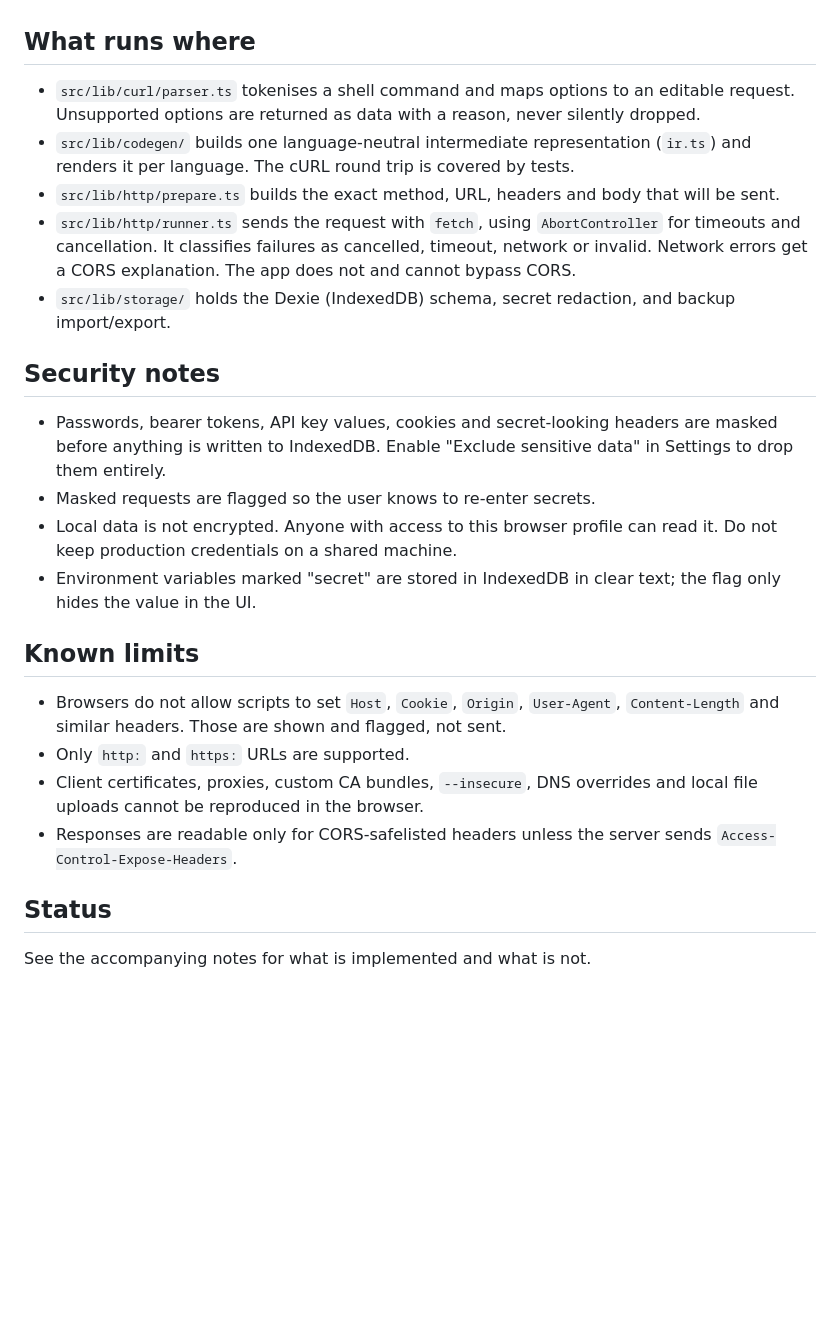
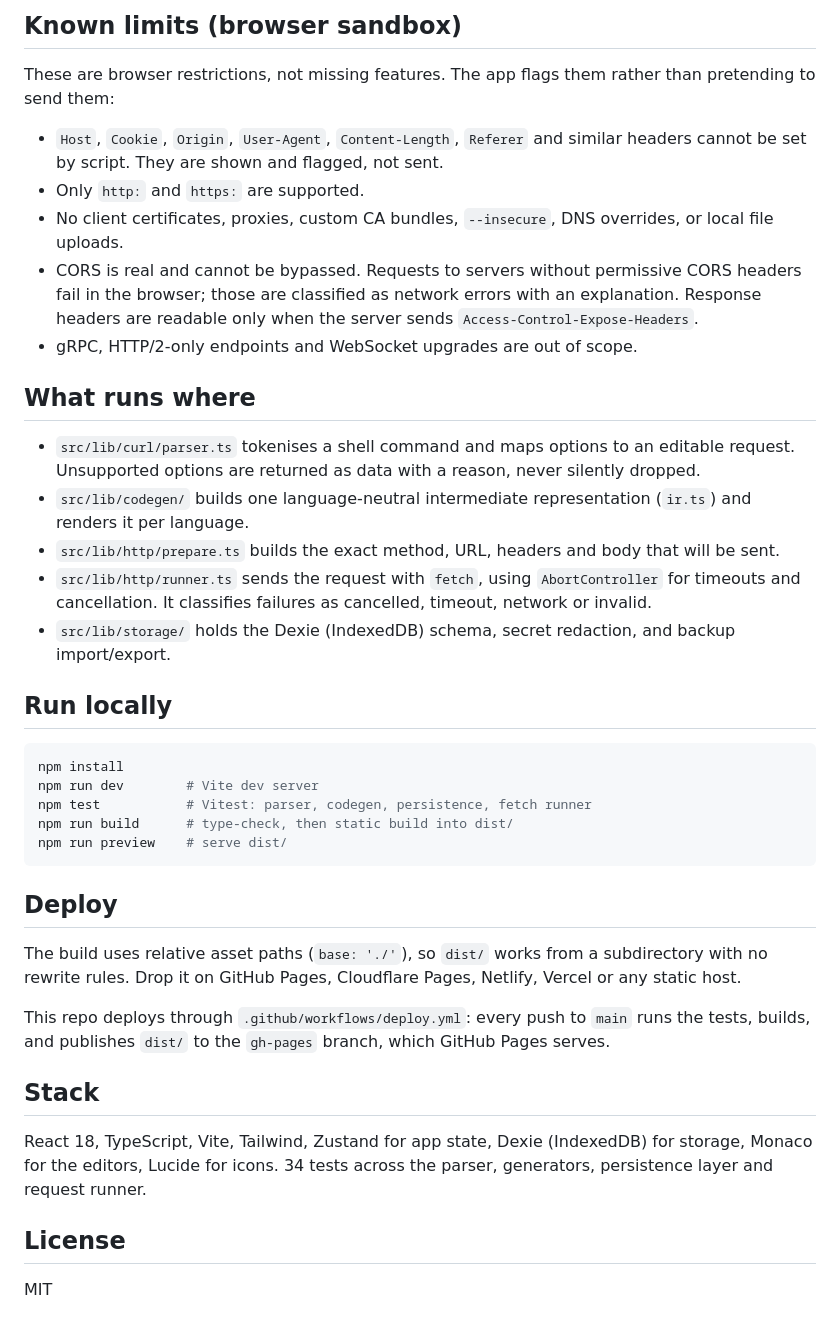
Before and after one commit to nullstacks/curl-toolkit, a Markdown page: README.md, the part around one of its changes. Drawn GitHub-style; blank space fills up the shorter version.

````diff
--- a/README.md
+++ b/README.md
@@ -13,26 +41,41 @@ Deploy the contents of `dist/` to GitHub Pages, Cloudflare Pages, Vercel or Netl
+## Known limits (browser sandbox)
+
+These are browser restrictions, not missing features. The app flags them rather than pretending to send them:
+
+- `Host`, `Cookie`, `Origin`, `User-Agent`, `Content-Length`, `Referer` and similar headers cannot be set by script. They are shown and flagged, not sent.
+- Only `http:` and `https:` are supported.
+- No client certificates, proxies, custom CA bundles, `--insecure`, DNS overrides, or local file uploads.
+- CORS is real and cannot be bypassed. Requests to servers without permissive CORS headers fail in the browser; those are classified as network errors with an explanation. Response headers are readable only when the server sends `Access-Control-Expose-Headers`.
+- gRPC, HTTP/2-only endpoints and WebSocket upgrades are out of scope.
 
 ## What runs where
 
 - `src/lib/curl/parser.ts` tokenises a shell command and maps options to an editable request. Unsupported options are returned as data with a reason, never silently dropped.
-- `src/lib/codegen/` builds one language-neutral intermediate representation (`ir.ts`) and renders it per language. The cURL round trip is covered by tests.
+- `src/lib/codegen/` builds one language-neutral intermediate representation (`ir.ts`) and renders it per language.
 - `src/lib/http/prepare.ts` builds the exact method, URL, headers and body that will be sent.
-- `src/lib/http/runner.ts` sends the request with `fetch`, using `AbortController` for timeouts and cancellation. It classifies failures as cancelled, timeout, network or invalid. Network errors get a CORS explanation. The app does not and cannot bypass CORS.
+- `src/lib/http/runner.ts` sends the request with `fetch`, using `AbortController` for timeouts and cancellation. It classifies failures as cancelled, timeout, network or invalid.
 - `src/lib/storage/` holds the Dexie (IndexedDB) schema, secret redaction, and backup import/export.
 
-## Security notes
+## Run locally
 
-- Passwords, bearer tokens, API key values, cookies and secret-looking headers are masked before anything is written to IndexedDB. Enable "Exclude sensitive data" in Settings to drop them entirely.
-- Masked requests are flagged so the user knows to re-enter secrets.
-- Local data is not encrypted. Anyone with access to this browser profile can read it. Do not keep production credentials on a shared machine.
-- Environment variables marked "secret" are stored in IndexedDB in clear text; the flag only hides the value in the UI.
+```bash
+npm install
+npm run dev        # Vite dev server
+npm test           # Vitest: parser, codegen, persistence, fetch runner
+npm run build      # type-check, then static build into dist/
+npm run preview    # serve dist/
+```
 
-## Known limits
+## Deploy
 
-- Browsers do not allow scripts to set `Host`, `Cookie`, `Origin`, `User-Agent`, `Content-Length` and similar headers. Those are shown and flagged, not sent.
-- Only `http:` and `https:` URLs are supported.
-- Client certificates, proxies, custom CA bundles, `--insecure`, DNS overrides and local file uploads cannot be reproduced in the browser.
-- Responses are readable only for CORS-safelisted headers unless the server sends `Access-Control-Expose-Headers`.
+The build uses relative asset paths (`base: './'`), so `dist/` works from a subdirectory with no rewrite rules. Drop it on GitHub Pages, Cloudflare Pages, Netlify, Vercel or any static host.
 
-## Status
+This repo deploys through `.github/workflows/deploy.yml`: every push to `main` runs the tests, builds, and publishes `dist/` to the `gh-pages` branch, which GitHub Pages serves.
 
-See the accompanying notes for what is implemented and what is not.
+## Stack
+
+React 18, TypeScript, Vite, Tailwind, Zustand for app state, Dexie (IndexedDB) for storage, Monaco for the editors, Lucide for icons. 34 tests across the parser, generators, persistence layer and request runner.
+
+## License
+
+MIT
````
Also changed, not shown: other parts of README.md (+35 -7 lines), docs/screenshot.png.
